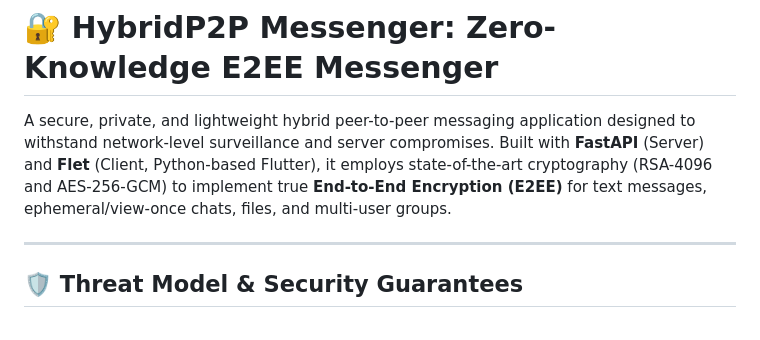
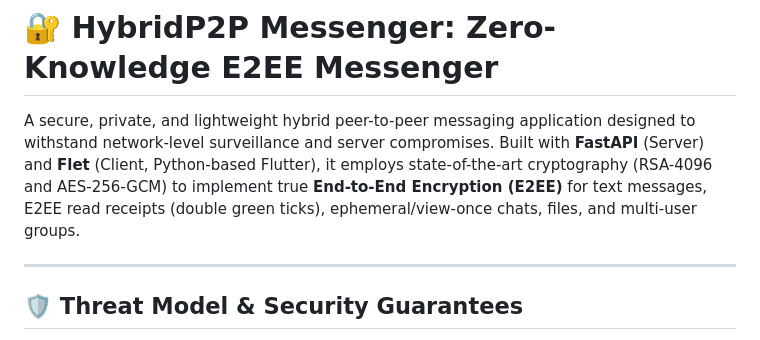
Before and after one commit to erkinavcii/HybridP2P-Messenger, a Markdown page: README.md, the part around the change. GitHub-like rendering.

Commit message:
Update documentation, checklists and roadmap for E2EE read receipts (double green ticks)

```diff
--- a/README.md
+++ b/README.md
@@ -1,6 +1,6 @@
 # 🔐 HybridP2P Messenger: Zero-Knowledge E2EE Messenger
 
-A secure, private, and lightweight hybrid peer-to-peer messaging application designed to withstand network-level surveillance and server compromises. Built with **FastAPI** (Server) and **Flet** (Client, Python-based Flutter), it employs state-of-the-art cryptography (RSA-4096 and AES-256-GCM) to implement true **End-to-End Encryption (E2EE)** for text messages, ephemeral/view-once chats, files, and multi-user groups.
+A secure, private, and lightweight hybrid peer-to-peer messaging application designed to withstand network-level surveillance and server compromises. Built with **FastAPI** (Server) and **Flet** (Client, Python-based Flutter), it employs state-of-the-art cryptography (RSA-4096 and AES-256-GCM) to implement true **End-to-End Encryption (E2EE)** for text messages, E2EE read receipts (double green ticks), ephemeral/view-once chats, files, and multi-user groups.
 
 ---
 
```
Also changed, not shown: futuresplanning.md (+3 -2 lines), progress.md (+1 -1 lines).
